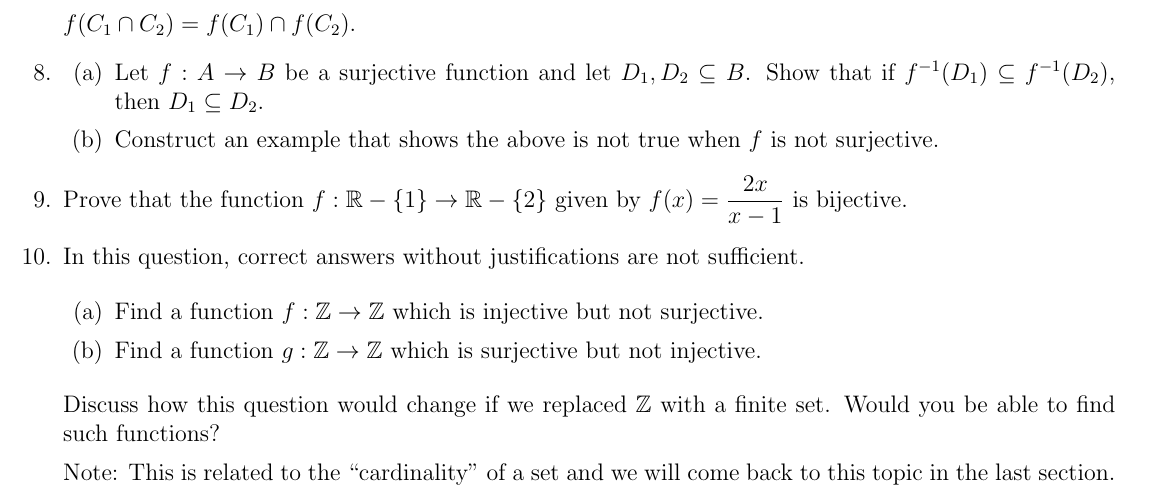
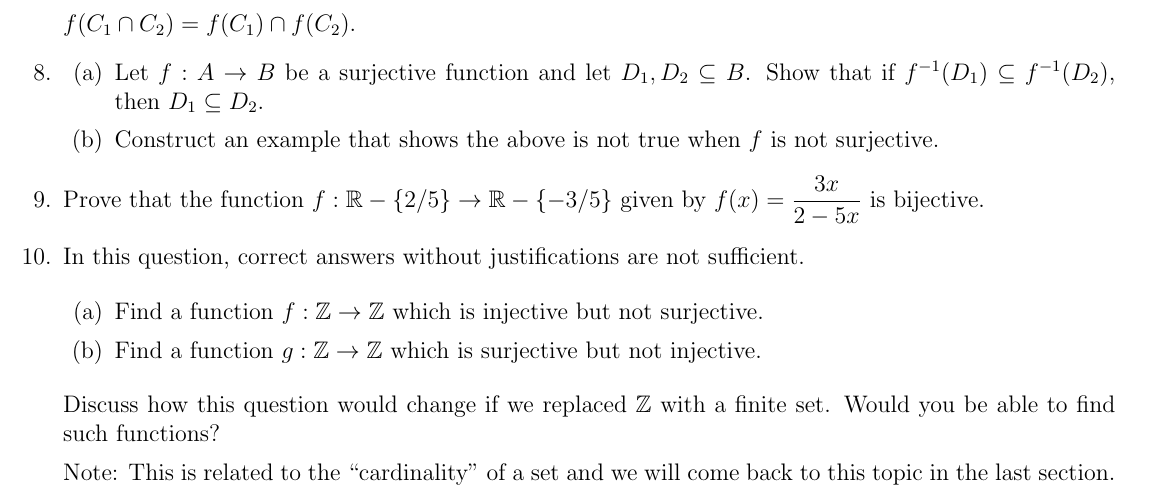
Before and after one commit to seckindemirbas/PLP, a LaTeX document (worksheets/Worksheet_week_10.tex): part of the page, cut so that both start at the same text. Compiled offline with pdfLaTeX.

Commit message:
Fixes #45

```diff
--- a/worksheets/Worksheet_week_10.tex
+++ b/worksheets/Worksheet_week_10.tex
@@ -167,24 +167,38 @@ Therefore $D_1\subseteq D_2$.
 }
 
 
-\item Prove that the function $f : \mathbb R-\set{1}\rightarrow \mathbb R-\set{2}$ given by $f(x)=\dfrac{2x}{x-1}$ is bijective.
+\item Prove that the function $f : \mathbb R-\set{2/5}\rightarrow \mathbb R-\set{-3/5}$ given by $f(x)=\dfrac{3x}{2-5x}$ is bijective.
 
 \soln{
 
-\textbf{Proof}: Let  $f : \mathbb R-\set{1}\rightarrow\mathbb R=\set{2}$, be  defined by $f(x)=\dfrac{2x}{x-1}$. Then we want to show that $f$ is both injetive and surjective.
+  \textbf{Proof}: Let
+  $f : \mathbb R-\set{1}\rightarrow\mathbb R=\set{2}$, be defined by
+  $f(x)=\dfrac{3x}{2-5x}$. Then we want to show that $f$ is both
+  injetive and surjective.
 
-\textbf{$f$ is injective}: Assume that $a,z\in\mathbb \mathbb R-\set{1}$, and $f(x)=f(z)$. This means that $\dfrac{2x}{x-1}=\dfrac{2z}{z-1}$.
+\textbf{$f$ is injective}: Assume that $a,z\in\mathbb \mathbb R-\set{2/5}$, and $f(x)=f(z)$. This means that $\dfrac{3x}{2-5x}=\dfrac{3z}{2-5z}$.
 
-Thus, we see that $(2x)(z-1)=(2z)(x-1)$. By expanding the products we get $2xz-2x=2xz-2z$, which implies $x=z$. Hence, $f$ is injective.
+Thus, we see that $(3x)(2-5z)=(3z)(2-5x)$. By expanding the products we get $6x-15xz = 6z-15zx$, which implies $x=z$. Hence, $f$ is injective.
 
-\textbf{$f$ is surjective}: Let $y\in\mathbb R-\set{2}$. Then, we want to find $x\in\mathbb R-\set{1}$, such that $f(x)=\dfrac{2x}{x-1}=y$.
+\textbf{$f$ is surjective}: Let $y\in\mathbb R-\set{-3/5}$. Then, we want to find $x\in\mathbb R-\set{2/5}$, such that $f(x)=\dfrac{3x}{2-5x}=y$.
 
-By rearranging the terms we see that we want to find $x\in\mathbb R-\set{1}$, such that $2x=yx-y$. By further rearranging, we see that $x=\dfrac{y}{y-2}$. Since $y\neq 2$, we see that $x$ is well-defined and also $x\neq 1$. Therefore, we see that for $x=\dfrac{y}{y-2}$, we have $f(x)=y$.
+By solving the equation for \(x\) we need \(x=2y/(5y+3)\). Since \(y \neq -3/5\) we see that \(x\) exists. Further since (by partial fractions)
+\begin{align*}
+  x = \frac{2y}{5y+3} = \frac{2}{5} - \frac{6/5}{5y+3}
+\end{align*}
+where this last term is non-zero, we know that \(x \neq 2/5\).
 
-Hence, $f$ is surjective.
+We can then verify that
+\begin{align*}
+  f(x) &= \frac{3x}{2-5x} \\
+       &= \frac{6y/(5y+3)}{2 - 10y/(5y+3)} \\
+       &= \frac{6y}{10y+6-10y} = y
+\end{align*}
+as required.
+
+Hence for any \(y\) in the codomain there is some \(x\) in the domain so that \(f(x)=y\). Thus \(f\) is surjective.
 
 Therefore $f$ is bijective.
-
 }
 
 \item  In this question, correct answers without justifications are not sufficient.
```
Also changed, not shown: worksheets/Worksheet_week_11.tex (+2 -2 lines).
